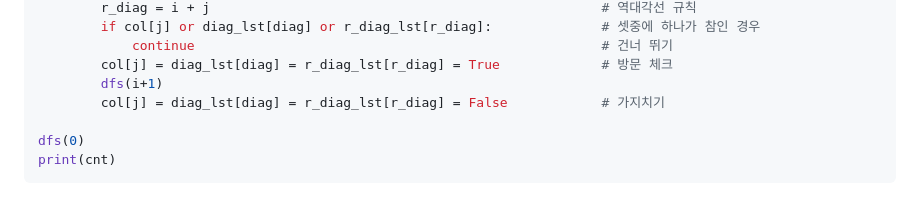
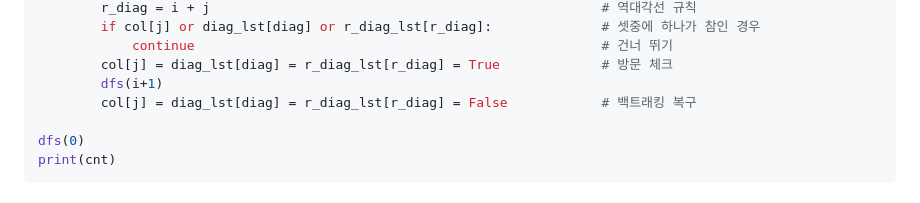
Before and after one commit to yyeongjin/ssafy_test_project, a Markdown page: day24_N-Queen/README.md, the part around the change. Drawn GitHub-style.

Commit message:
주석 수정

```diff
--- a/day24_N-Queen/README.md
+++ b/day24_N-Queen/README.md
@@ -95,7 +95,7 @@ def dfs(i):
             continue                                                    # 건너 뛰기
         col[j] = diag_lst[diag] = r_diag_lst[r_diag] = True             # 방문 체크
         dfs(i+1)
-        col[j] = diag_lst[diag] = r_diag_lst[r_diag] = False            # 가지치기
+        col[j] = diag_lst[diag] = r_diag_lst[r_diag] = False            # 백트래킹 복구
 
 dfs(0)
 print(cnt)
```
